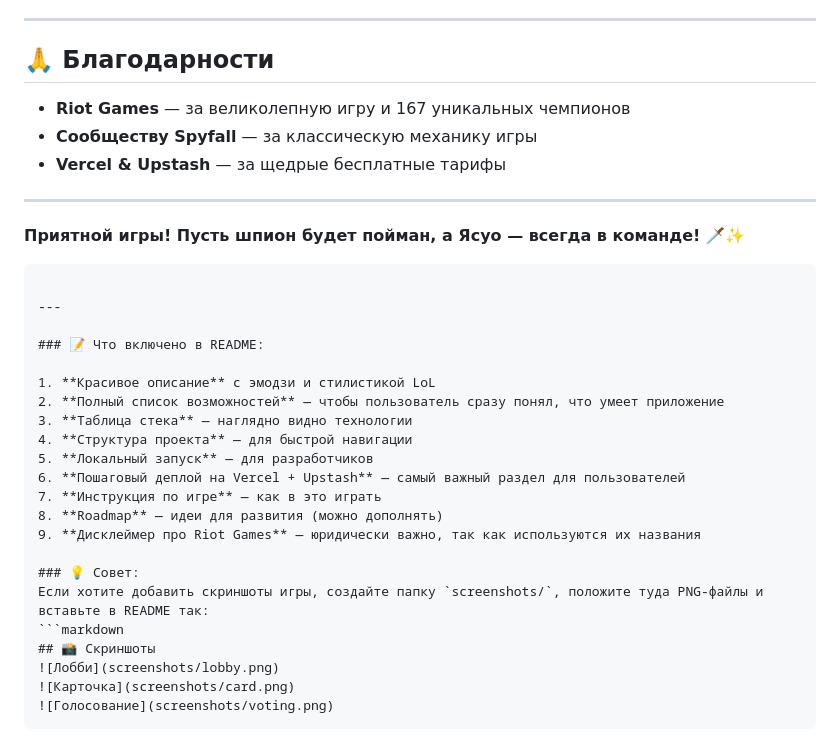
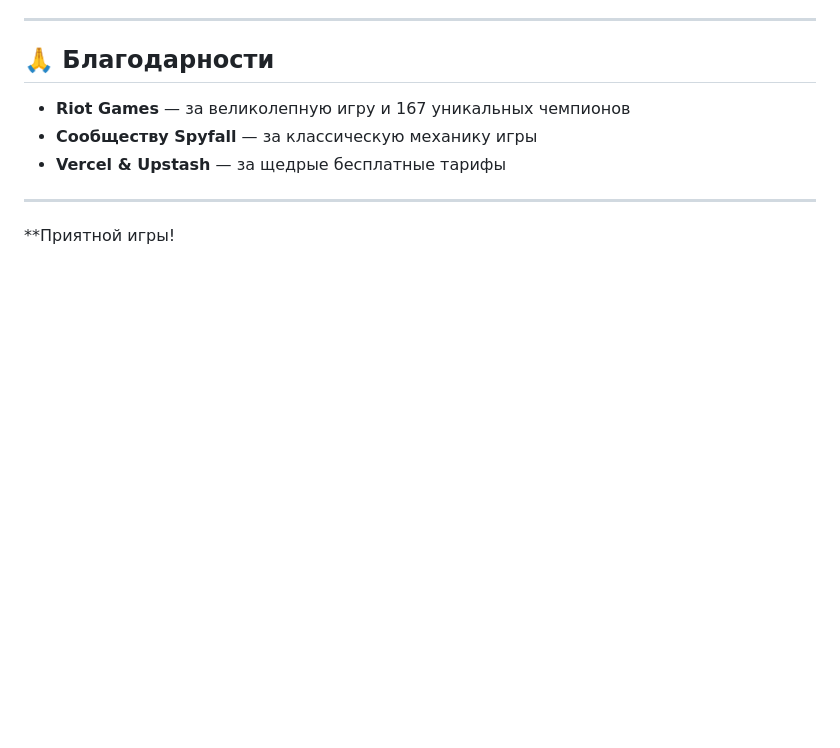
Before and after one commit to xzetax51/lolspy, a Markdown page: README.md, the part around the change. Drawn GitHub-style; blank space fills up the shorter version.

````diff
--- a/README.md
+++ b/README.md
@@ -160,28 +160,4 @@ MIT License — используйте свободно для личных и
 
 ---
 
-**Приятной игры! Пусть шпион будет пойман, а Ясуо — всегда в команде!** 🗡️✨
-```
-
----
-
-### 📝 Что включено в README:
-
-1. **Красивое описание** с эмодзи и стилистикой LoL
-2. **Полный список возможностей** — чтобы пользователь сразу понял, что умеет приложение
-3. **Таблица стека** — наглядно видно технологии
-4. **Структура проекта** — для быстрой навигации
-5. **Локальный запуск** — для разработчиков
-6. **Пошаговый деплой на Vercel + Upstash** — самый важный раздел для пользователей
-7. **Инструкция по игре** — как в это играть
-8. **Roadmap** — идеи для развития (можно дополнять)
-9. **Дисклеймер про Riot Games** — юридически важно, так как используются их названия
-
-### 💡 Совет:
-Если хотите добавить скриншоты игры, создайте папку `screenshots/`, положите туда PNG-файлы и вставьте в README так:
-```markdown
-## 📸 Скриншоты
-![Лобби](screenshots/lobby.png)
-![Карточка](screenshots/card.png)
-![Голосование](screenshots/voting.png)
-```
+**Приятной игры!
````
